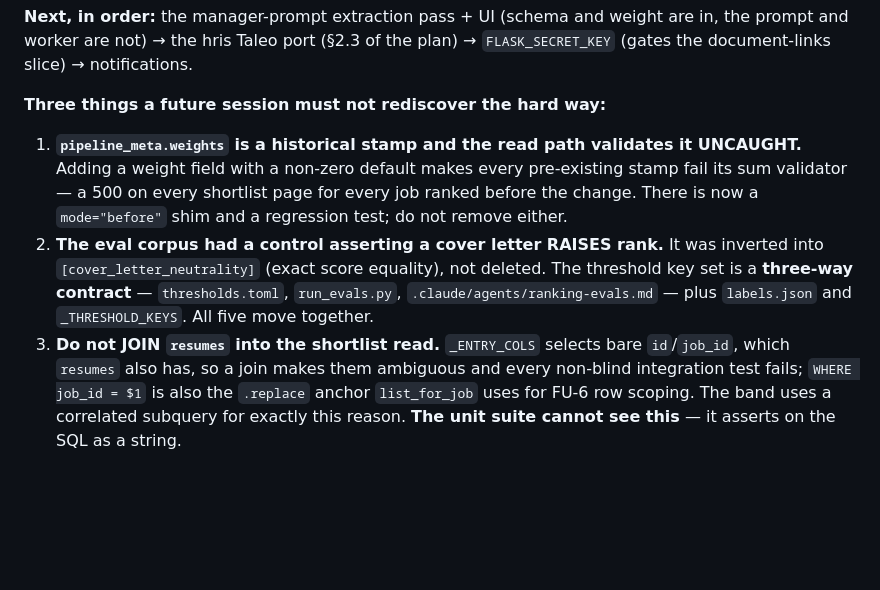
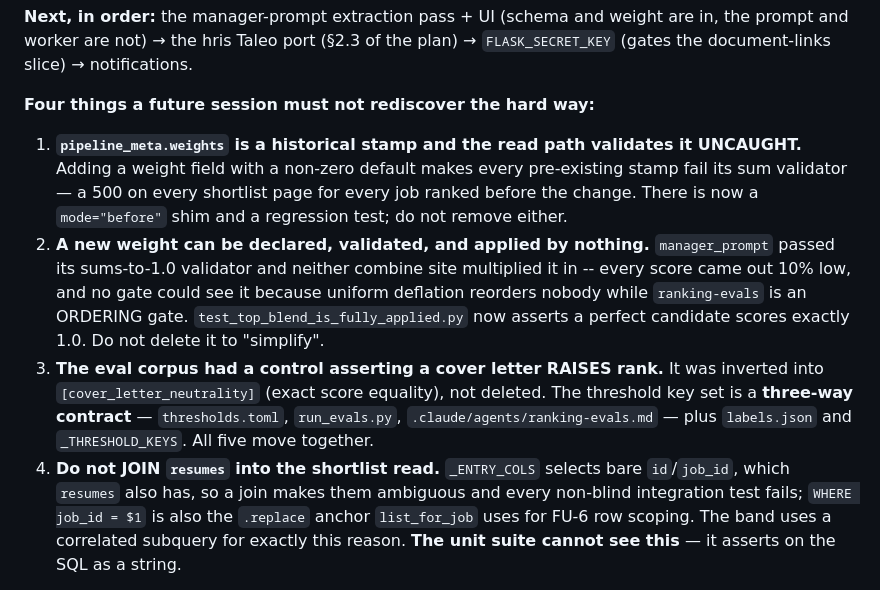
Before and after one commit to humanaxiom/recruiter-assistant, a Markdown page: HANDOFF.md, the part around the change. Rendered like a GitHub page; blank space fills up the shorter version.

```diff
--- a/HANDOFF.md
+++ b/HANDOFF.md
@@ -82,19 +82,25 @@ Still open alongside it, and neither is superseded:
 are in, the prompt and worker are not) → the hris Taleo port (§2.3 of the plan)
 → `FLASK_SECRET_KEY` (gates the document-links slice) → notifications.
 
-**Three things a future session must not rediscover the hard way:**
+**Four things a future session must not rediscover the hard way:**
 
 1. **`pipeline_meta.weights` is a historical stamp and the read path validates
    it UNCAUGHT.** Adding a weight field with a non-zero default makes every
    pre-existing stamp fail its sum validator — a 500 on every shortlist page for
    every job ranked before the change. There is now a `mode="before"` shim and a
    regression test; do not remove either.
-2. **The eval corpus had a control asserting a cover letter RAISES rank.** It
+2. **A new weight can be declared, validated, and applied by nothing.**
+   `manager_prompt` passed its sums-to-1.0 validator and neither combine site
+   multiplied it in -- every score came out 10% low, and no gate could see it
+   because uniform deflation reorders nobody while `ranking-evals` is an
+   ORDERING gate. `test_top_blend_is_fully_applied.py` now asserts a perfect
+   candidate scores exactly 1.0. Do not delete it to "simplify".
+3. **The eval corpus had a control asserting a cover letter RAISES rank.** It
    was inverted into `[cover_letter_neutrality]` (exact score equality), not
    deleted. The threshold key set is a **three-way contract** —
    `thresholds.toml`, `run_evals.py`, `.claude/agents/ranking-evals.md` — plus
    `labels.json` and `_THRESHOLD_KEYS`. All five move together.
-3. **Do not JOIN `resumes` into the shortlist read.** `_ENTRY_COLS` selects bare
+4. **Do not JOIN `resumes` into the shortlist read.** `_ENTRY_COLS` selects bare
    `id`/`job_id`, which `resumes` also has, so a join makes them ambiguous and
    every non-blind integration test fails; `WHERE job_id = $1` is also the
    `.replace` anchor `list_for_job` uses for FU-6 row scoping. The band uses a
```
Also changed, not shown: docs/SPONSOR_REQUIREMENTS_PLAN.md (+23 -0 lines).
